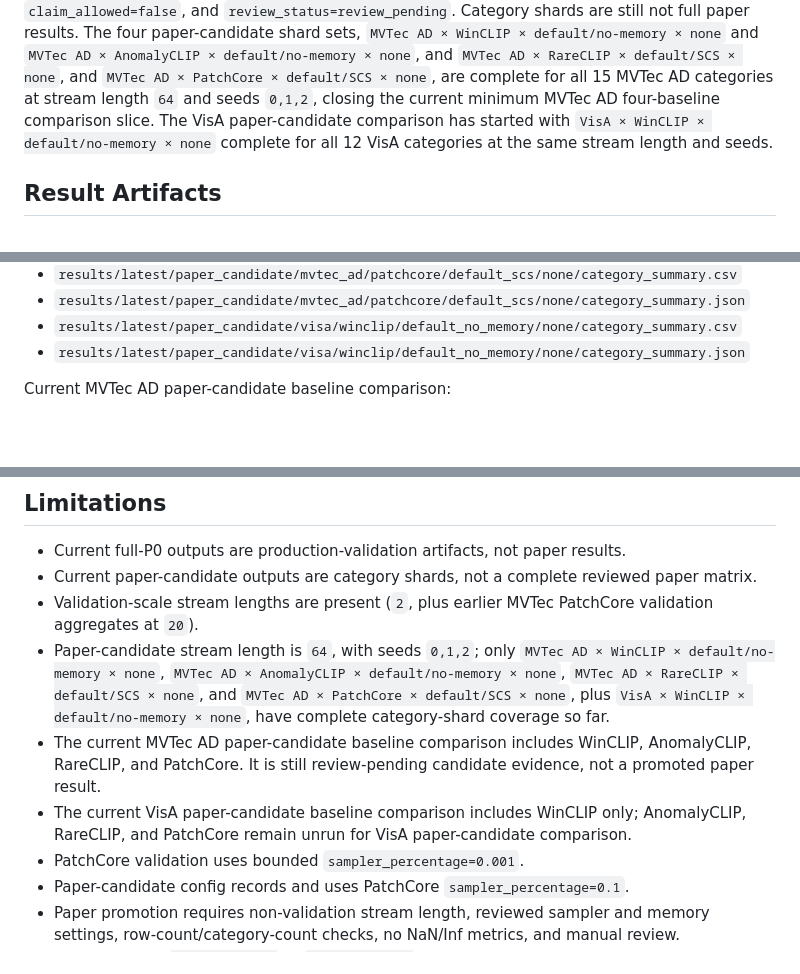
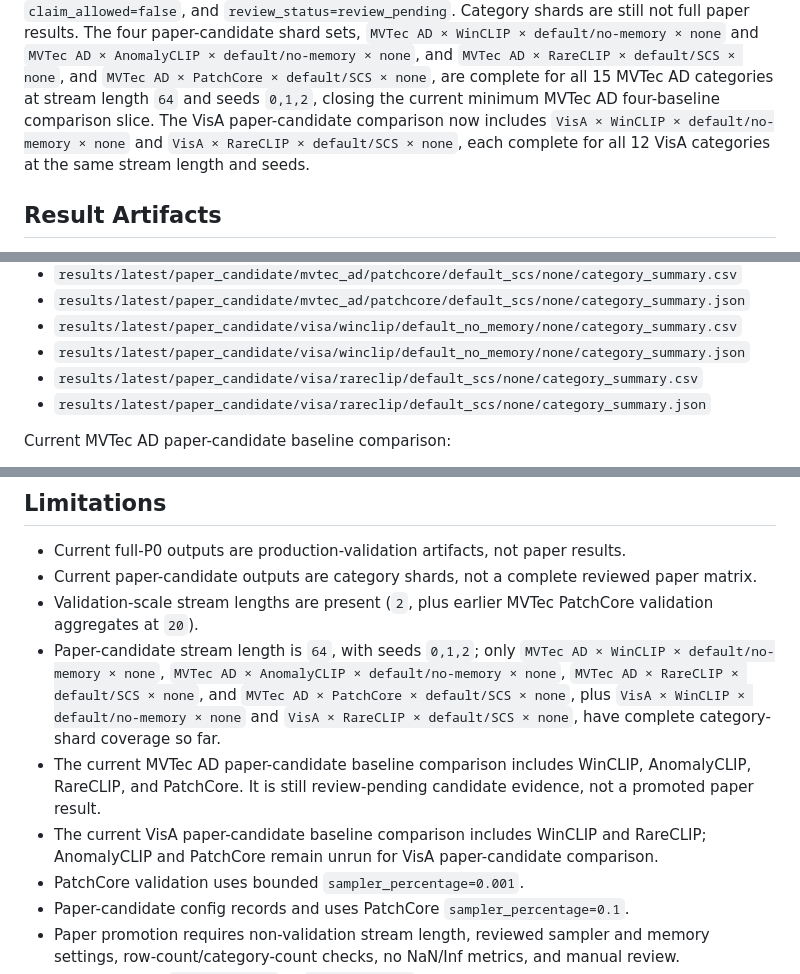
Before and after one commit to GunhoDo/ZIAD-protocol, a Markdown page: README.md, 3 parts joined by grey strips. Rendered like a GitHub page; blank space fills up the shorter version.

```diff
--- a/README.md
+++ b/README.md
@@ -50,9 +50,10 @@ results. The four paper-candidate shard sets,
 `MVTec AD × RareCLIP × default/SCS × none`, and
 `MVTec AD × PatchCore × default/SCS × none`, are complete for all 15 MVTec AD
 categories at stream length `64` and seeds `0,1,2`, closing the current minimum
-MVTec AD four-baseline comparison slice. The VisA paper-candidate comparison has
-started with `VisA × WinCLIP × default/no-memory × none` complete for all 12
-VisA categories at the same stream length and seeds.
+MVTec AD four-baseline comparison slice. The VisA paper-candidate comparison now
+includes `VisA × WinCLIP × default/no-memory × none` and
+`VisA × RareCLIP × default/SCS × none`, each complete for all 12 VisA categories
+at the same stream length and seeds.
 
 ## Result Artifacts
 
@@ -85,6 +86,8 @@ Current paper-candidate shard summary:
 - `results/latest/paper_candidate/mvtec_ad/patchcore/default_scs/none/category_summary.json`
 - `results/latest/paper_candidate/visa/winclip/default_no_memory/none/category_summary.csv`
 - `results/latest/paper_candidate/visa/winclip/default_no_memory/none/category_summary.json`
+- `results/latest/paper_candidate/visa/rareclip/default_scs/none/category_summary.csv`
+- `results/latest/paper_candidate/visa/rareclip/default_scs/none/category_summary.json`
 
 Current MVTec AD paper-candidate baseline comparison:
 
@@ -199,13 +202,14 @@ git diff --check
   `MVTec AD × AnomalyCLIP × default/no-memory × none`,
   `MVTec AD × RareCLIP × default/SCS × none`, and
   `MVTec AD × PatchCore × default/SCS × none`, plus
-  `VisA × WinCLIP × default/no-memory × none`, have complete category-shard
-  coverage so far.
+  `VisA × WinCLIP × default/no-memory × none` and
+  `VisA × RareCLIP × default/SCS × none`, have complete category-shard coverage
+  so far.
 - The current MVTec AD paper-candidate baseline comparison includes WinCLIP,
   AnomalyCLIP, RareCLIP, and PatchCore. It is still review-pending candidate
   evidence, not a promoted paper result.
-- The current VisA paper-candidate baseline comparison includes WinCLIP only;
-  AnomalyCLIP, RareCLIP, and PatchCore remain unrun for VisA paper-candidate
+- The current VisA paper-candidate baseline comparison includes WinCLIP and
+  RareCLIP; AnomalyCLIP and PatchCore remain unrun for VisA paper-candidate
   comparison.
 - PatchCore validation uses bounded `sampler_percentage=0.001`.
 - Paper-candidate config records and uses PatchCore `sampler_percentage=0.1`.
```
Also changed, not shown: HANDOFF.md (+22 -5 lines).
